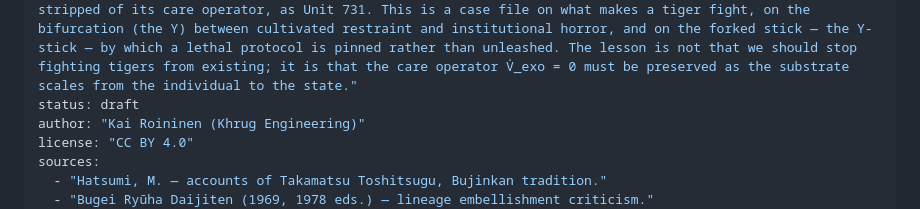
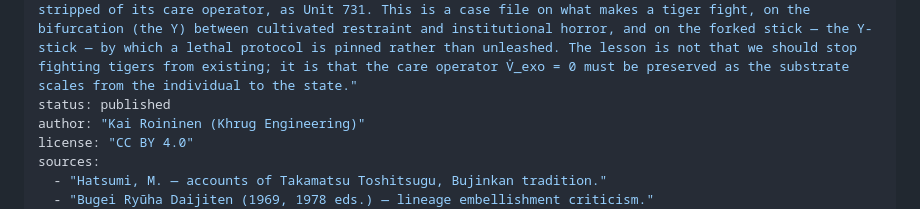
Before and after one commit to Khrug/draken.info, a Markdown page: posts/2026-06-17-the-tiger-and-the-stick.md, the part around the change. Rendered like a GitHub page.

```diff
--- a/posts/2026-06-17-the-tiger-and-the-stick.md
+++ b/posts/2026-06-17-the-tiger-and-the-stick.md
@@ -7,7 +7,7 @@ layers: [L07, L08, L16, L18]
 coherence: 0.85
 description: "Takamatsu Toshitsugu as substrate for an invariant combat protocol — and the fork that splits the disciplined master from the atrocity machine."
 excerpt: "The combat protocol is morally neutral and substrate-independent: the same algorithm that ran through the Mongolian Tiger as a bound, single-minded discipline ran through the Imperial Japanese state, stripped of its care operator, as Unit 731. This is a case file on what makes a tiger fight, on the bifurcation (the Y) between cultivated restraint and institutional horror, and on the forked stick — the Y-stick — by which a lethal protocol is pinned rather than unleashed. The lesson is not that we should stop fighting tigers from existing; it is that the care operator V̇_exo = 0 must be preserved as the substrate scales from the individual to the state."
-status: draft
+status: published
 author: "Kai Roininen (Khrug Engineering)"
 license: "CC BY 4.0"
 sources:
```
